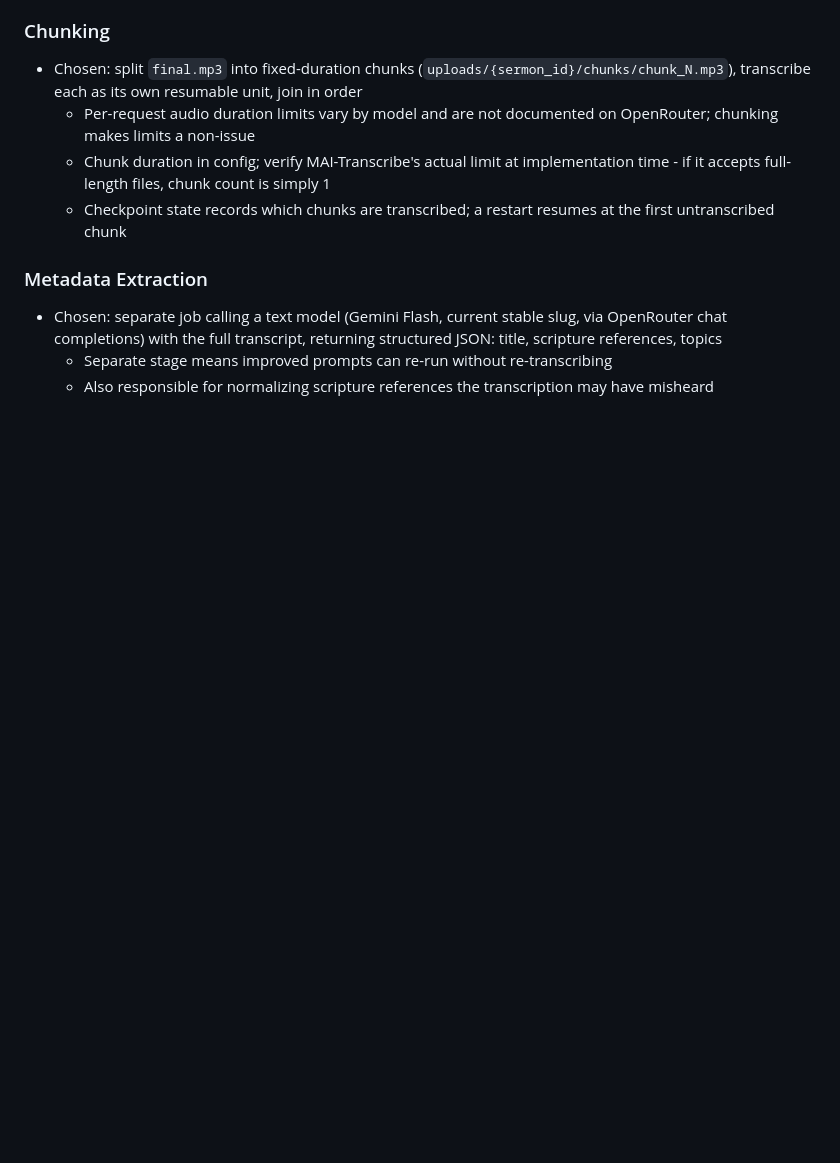
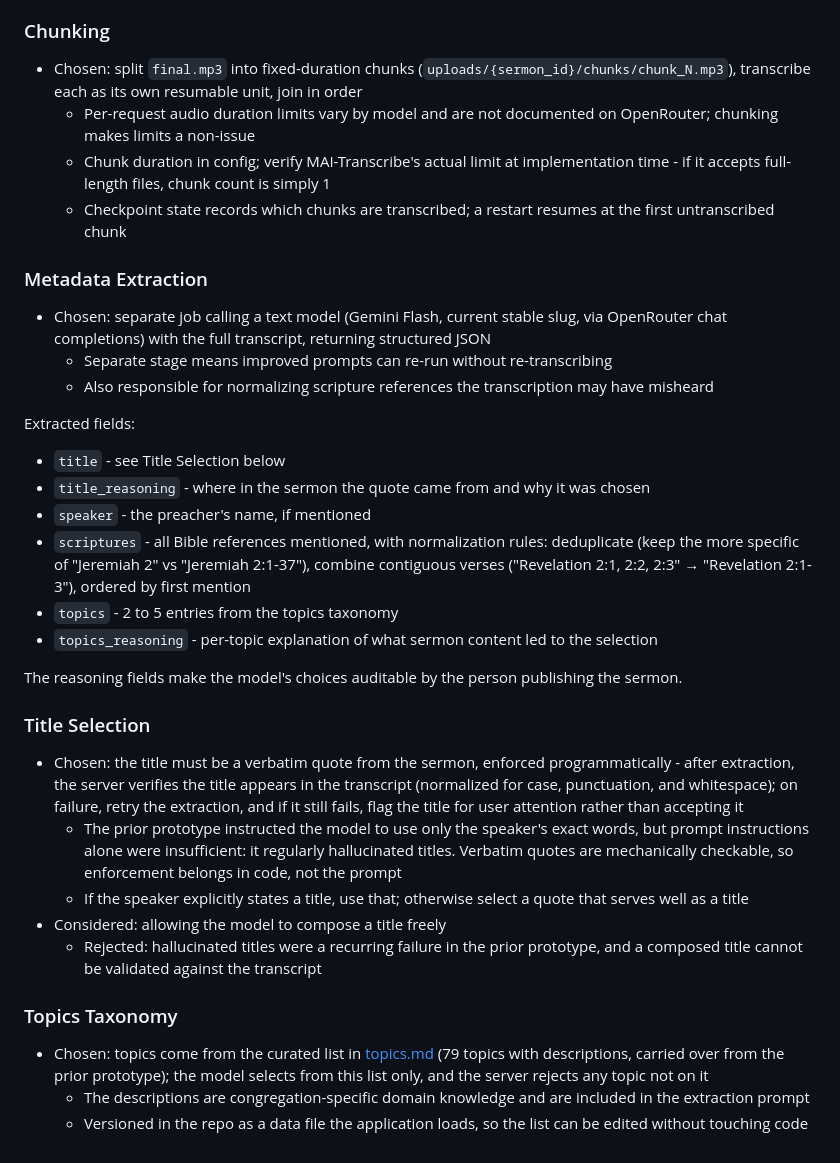
Before and after one commit to ogbbc-webmasters/Sermon-Scribe, a Markdown page: specs/002-transcription-and-metadata/SPEC.md, the part around the change. Rendered like a GitHub page; blank space fills up the shorter version.

Commit message:
docs: spec metadata schema, verified-quote titles, topics taxonomy
- Title must be a verbatim quote, enforced by server-side transcript
  verification with retry: the old prototype's prompt-only instruction
  regularly hallucinated titles
- Record extracted fields incl. reasoning fields and scripture
  normalization rules
- Carry over the 79-topic taxonomy from the prototype as topics.md,
  a versioned data file the app loads

Co-authored-by: Shelley <shelley@exe.dev>

```diff
--- a/specs/002-transcription-and-metadata/SPEC.md
+++ b/specs/002-transcription-and-metadata/SPEC.md
@@ -48,6 +48,31 @@ Sermon statuses extend to: `... → transcribing → extracting → complete`.
 
 ### Metadata Extraction
 
-- Chosen: separate job calling a text model (Gemini Flash, current stable slug, via OpenRouter chat completions) with the full transcript, returning structured JSON: title, scripture references, topics
+- Chosen: separate job calling a text model (Gemini Flash, current stable slug, via OpenRouter chat completions) with the full transcript, returning structured JSON
   - Separate stage means improved prompts can re-run without re-transcribing
   - Also responsible for normalizing scripture references the transcription may have misheard
+
+Extracted fields:
+
+- `title` - see Title Selection below
+- `title_reasoning` - where in the sermon the quote came from and why it was chosen
+- `speaker` - the preacher's name, if mentioned
+- `scriptures` - all Bible references mentioned, with normalization rules: deduplicate (keep the more specific of "Jeremiah 2" vs "Jeremiah 2:1-37"), combine contiguous verses ("Revelation 2:1, 2:2, 2:3" → "Revelation 2:1-3"), ordered by first mention
+- `topics` - 2 to 5 entries from the topics taxonomy
+- `topics_reasoning` - per-topic explanation of what sermon content led to the selection
+
+The reasoning fields make the model's choices auditable by the person publishing the sermon.
+
+### Title Selection
+
+- Chosen: the title must be a verbatim quote from the sermon, enforced programmatically - after extraction, the server verifies the title appears in the transcript (normalized for case, punctuation, and whitespace); on failure, retry the extraction, and if it still fails, flag the title for user attention rather than accepting it
+  - The prior prototype instructed the model to use only the speaker's exact words, but prompt instructions alone were insufficient: it regularly hallucinated titles. Verbatim quotes are mechanically checkable, so enforcement belongs in code, not the prompt
+  - If the speaker explicitly states a title, use that; otherwise select a quote that serves well as a title
+- Considered: allowing the model to compose a title freely
+  - Rejected: hallucinated titles were a recurring failure in the prior prototype, and a composed title cannot be validated against the transcript
+
+### Topics Taxonomy
+
+- Chosen: topics come from the curated list in [topics.md](specs/002-transcription-and-metadata/topics.md) (79 topics with descriptions, carried over from the prior prototype); the model selects from this list only, and the server rejects any topic not on it
+  - The descriptions are congregation-specific domain knowledge and are included in the extraction prompt
+  - Versioned in the repo as a data file the application loads, so the list can be edited without touching code
```
